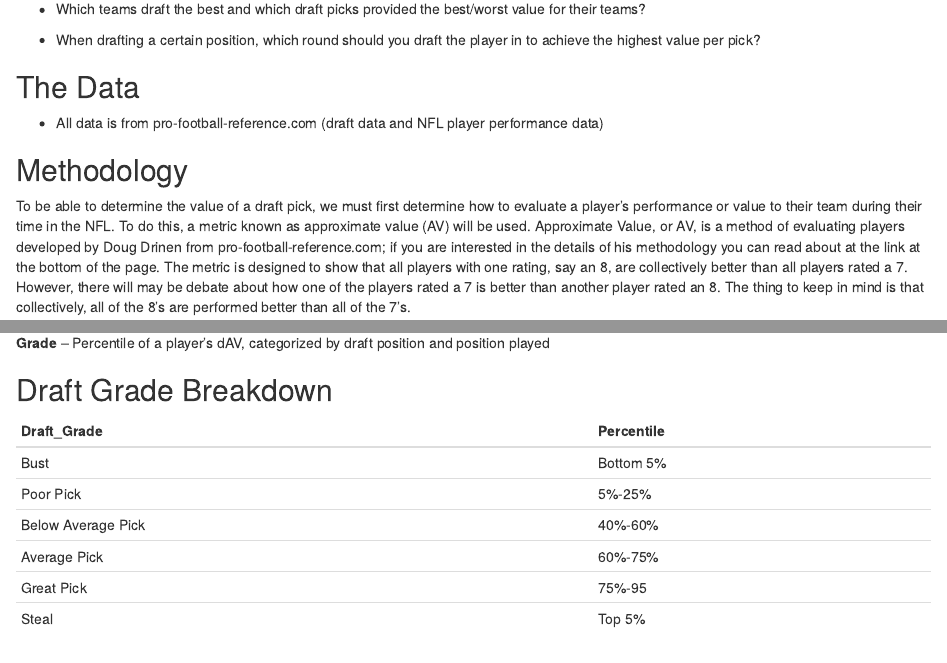
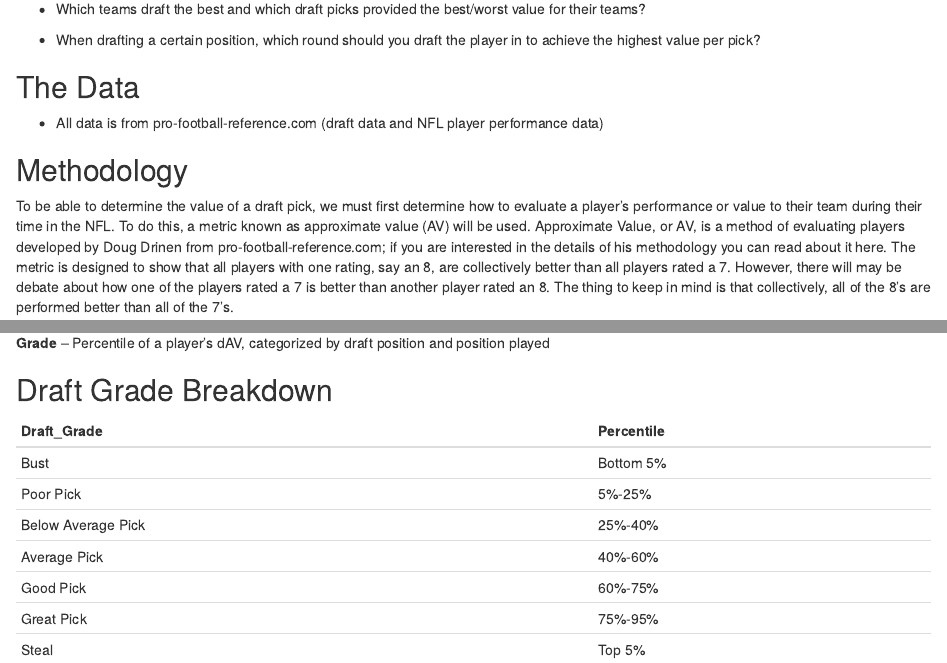
Before and after one commit to paulg66/NFL_Draft, an R Markdown document (Shiny Writeup.Rmd): the page in a window 1100 px wide, from 160 px down, and a second part further down, joined at a grey line. Rendered offline with R 4.5, knitr and Pandoc, with nearby package versions.

Commit message:
Update Shiny Writeup.Rmd

```diff
--- a/Shiny Writeup.Rmd
+++ b/Shiny Writeup.Rmd
@@ -15,7 +18,7 @@ The goal of this analysis is to answer these questions:
 
 ## Methodology
 
-To be able to determine the value of a draft pick, we must first determine how to evaluate a player’s performance or value to their team during their time in the NFL. To do this, a metric known as approximate value (AV) will be used. Approximate Value, or AV, is a method of evaluating players developed by Doug Drinen from pro-football-reference.com; if you are interested in the details of his methodology you can read about at the link at the bottom of the page. The metric is designed to show that all players with one rating, say an 8, are collectively better than all players rated a 7. However, there will may be debate about how one of the players rated a 7 is better than another player rated an 8. The thing to keep in mind is that collectively, all of the 8’s are performed better than all of the 7’s.
+To be able to determine the value of a draft pick, we must first determine how to evaluate a player’s performance or value to their team during their time in the NFL. To do this, a metric known as approximate value (AV) will be used. Approximate Value, or AV, is a method of evaluating players developed by Doug Drinen from pro-football-reference.com; if you are interested in the details of his methodology you can read about it here. The metric is designed to show that all players with one rating, say an 8, are collectively better than all players rated a 7. However, there will may be debate about how one of the players rated a 7 is better than another player rated an 8. The thing to keep in mind is that collectively, all of the 8’s are performed better than all of the 7’s.
 
 
 We next need to look at what teams are trying to accomplish with most of their draft picks. Rookie contacts are the cheapest contract in the league and for a team to be successful they need players to out-perform the value of their contracts. With that being said, this analysis will only look at a player’s value in the first four years of their career, which is the time when a player is on their rookie contract. Once a player signs their second contract, the team is essentially paying market value for the player and the player’s draft position no longer matters. However, teams do get an advantage by being able to sign their top players before they become free agents. Which is something that I hope to quantify in future versions. However, the vast majority of players are not superstars and will test the free-agent market or may not sign another contract beyond their rookie contract. Ultimately, a draft pick’s value is a combination of where they are drafted and their performance during their rookie contract.
@@ -31,11 +34,12 @@ We next need to look at what teams are trying to accomplish with most of their d
 
 ## Draft Grade Breakdown
 
-Draft_Grade  | Percentile
-------------- | -------------
-Bust    |  Bottom 5%
-Poor Pick        |   5%-25%
-Below Average Pick     |  40%-60%
-Average Pick       |  60%-75%
-Great Pick       |   75%-95
-Steal     |  Top 5%
+|Draft_Grade        |Percentile |
+|:------------------|:----------|
+|Bust               |Bottom 5%  |
+|Poor Pick          |5%-25%     |
+|Below Average Pick |25%-40%    |
+|Average Pick       |40%-60%    |
+|Good Pick          |60%-75%    |
+|Great Pick         |75%-95%    |
+|Steal              |Top 5%     |
```
Also changed, not shown: Shiny Writeup.Rmd (3 more changed lines).
